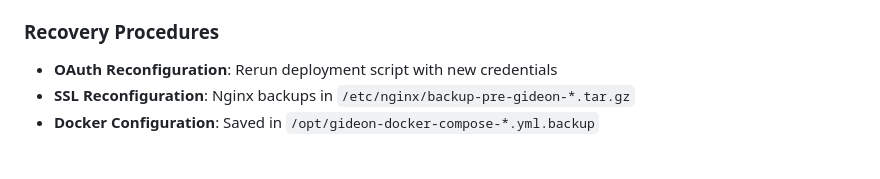
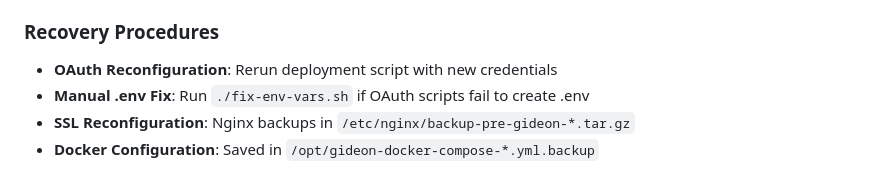
Before and after one commit to roguedev-ai/ai-studio-server, a Markdown page: CM1/setup-guides/README.md, the part around the change. Drawn GitHub-style.

Commit message:
Update CM1 setup-guides README: Add manual OAuth fix as troubleshooting option

```diff
--- a/CM1/setup-guides/README.md
+++ b/CM1/setup-guides/README.md
@@ -130,6 +130,7 @@ sudo ./setup-reverse-proxy.sh
 
 ### Recovery Procedures
 - **OAuth Reconfiguration**: Rerun deployment script with new credentials
+- **Manual .env Fix**: Run `./fix-env-vars.sh` if OAuth scripts fail to create .env
 - **SSL Reconfiguration**: Nginx backups in `/etc/nginx/backup-pre-gideon-*.tar.gz`
 - **Docker Configuration**: Saved in `/opt/gideon-docker-compose-*.yml.backup`
 
```
